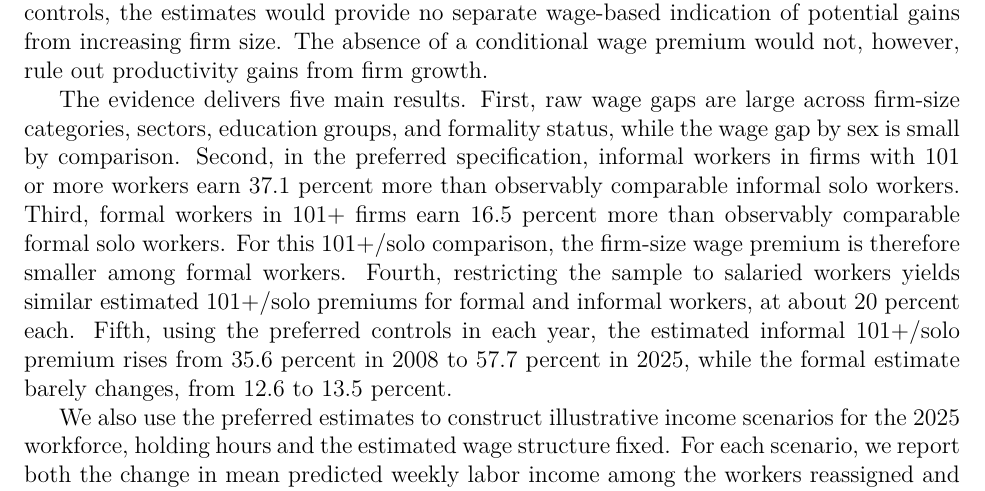
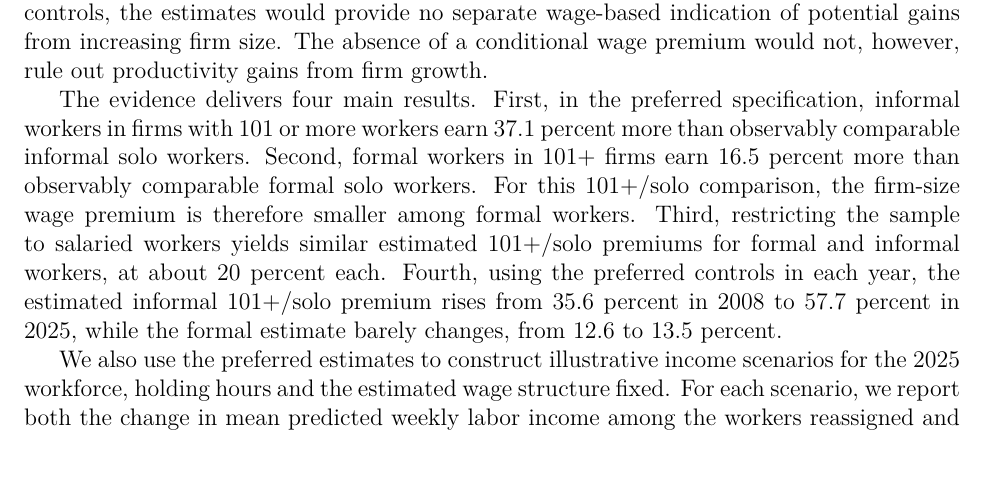
Before and after one commit to oliverpardo1979/Again-Firm-Size-Paper, a LaTeX paper (manuscript_no_author_details.tex, which reads Paper/sections/introduction.tex): part of page 2 of 60, cut so that both start at the same text, the shorter picture padded with empty space. Compiled offline with pdfLaTeX.

Commit message:
Small changes

```diff
--- a/Paper/sections/introduction.tex
+++ b/Paper/sections/introduction.tex
@@ -9,9 +9,10 @@ We study these questions using harmonized microdata from the Gran Encuesta Integ
 
 The literature offers competing explanations for a premium that survives observable controls. Larger firms may hire workers with higher unmeasured skills, or employers may pay differently even for similar workers. The remaining premium does not by itself establish that reallocating workers would raise output \citep{BrownMedoff1989,OiIdson1999,AbowdKramarzMargolis1999,CardHeiningKline2013,ElBadaouiStroblWalsh2010,BalkanTumen2016}. A premium within formality groups nevertheless shows that the association between firm size and wages is not simply a formal-informal contrast. If that premium disappeared after the controls, the estimates would provide no separate wage-based indication of potential gains from increasing firm size. The absence of a conditional wage premium would not, however, rule out productivity gains from firm growth.
 
-The evidence delivers five main results. %First, employment is concentrated at the bottom of the firm-size distribution. Solo work and employment in firms with 2--10 workers together account for about 69 percent of employment in 2008 and 61 percent in 2025. Second,
-First, raw wage gaps are large across firm-size categories, sectors, education groups, and formality status, while the wage gap by sex is small by comparison. Second, in the preferred specification, informal workers in firms with 101 or more workers earn 37.1 percent more than observably comparable informal solo workers. %The premium rises sharply across the smallest categories, but does not increase monotonically through the largest category.
-Third, formal workers in 101+ firms earn 16.5 percent more than observably comparable formal solo workers. For this 101+/solo comparison, the firm-size wage premium is therefore smaller among formal workers. Fourth, restricting the sample to salaried workers yields similar estimated 101+/solo premiums for formal and informal workers, at about 20 percent each. Fifth, using the preferred controls in each year, the estimated informal 101+/solo premium rises from 35.6 percent in 2008 to 57.7 percent in 2025, while the formal estimate barely changes, from 12.6 to 13.5 percent. %Under sector-department clustering, the informal endpoint increase is significant and the formal change is not. The significance of the informal increase and of the pooled formal 101+/solo premium is sensitive to clustering by sector, which we report alongside the main inference.
+The evidence delivers four main results. %First, employment is concentrated at the bottom of the firm-size distribution. Solo work and employment in firms with 2--10 workers together account for about 69 percent of employment in 2008 and 61 percent in 2025. Second,
+%First, raw wage gaps are large across firm-size categories, sectors, education groups, and formality status, while the wage gap by sex is small by comparison. Second,
+First, in the preferred specification, informal workers in firms with 101 or more workers earn 37.1 percent more than observably comparable informal solo workers. %The premium rises sharply across the smallest categories, but does not increase monotonically through the largest category.
+Second, formal workers in 101+ firms earn 16.5 percent more than observably comparable formal solo workers. For this 101+/solo comparison, the firm-size wage premium is therefore smaller among formal workers. Third, restricting the sample to salaried workers yields similar estimated 101+/solo premiums for formal and informal workers, at about 20 percent each. Fourth, using the preferred controls in each year, the estimated informal 101+/solo premium rises from 35.6 percent in 2008 to 57.7 percent in 2025, while the formal estimate barely changes, from 12.6 to 13.5 percent. %Under sector-department clustering, the informal endpoint increase is significant and the formal change is not. The significance of the informal increase and of the pooled formal 101+/solo premium is sensitive to clustering by sector, which we report alongside the main inference.
 
 We also use the preferred estimates to construct illustrative income scenarios
 for the 2025 workforce, holding hours and the estimated wage structure fixed.
```
